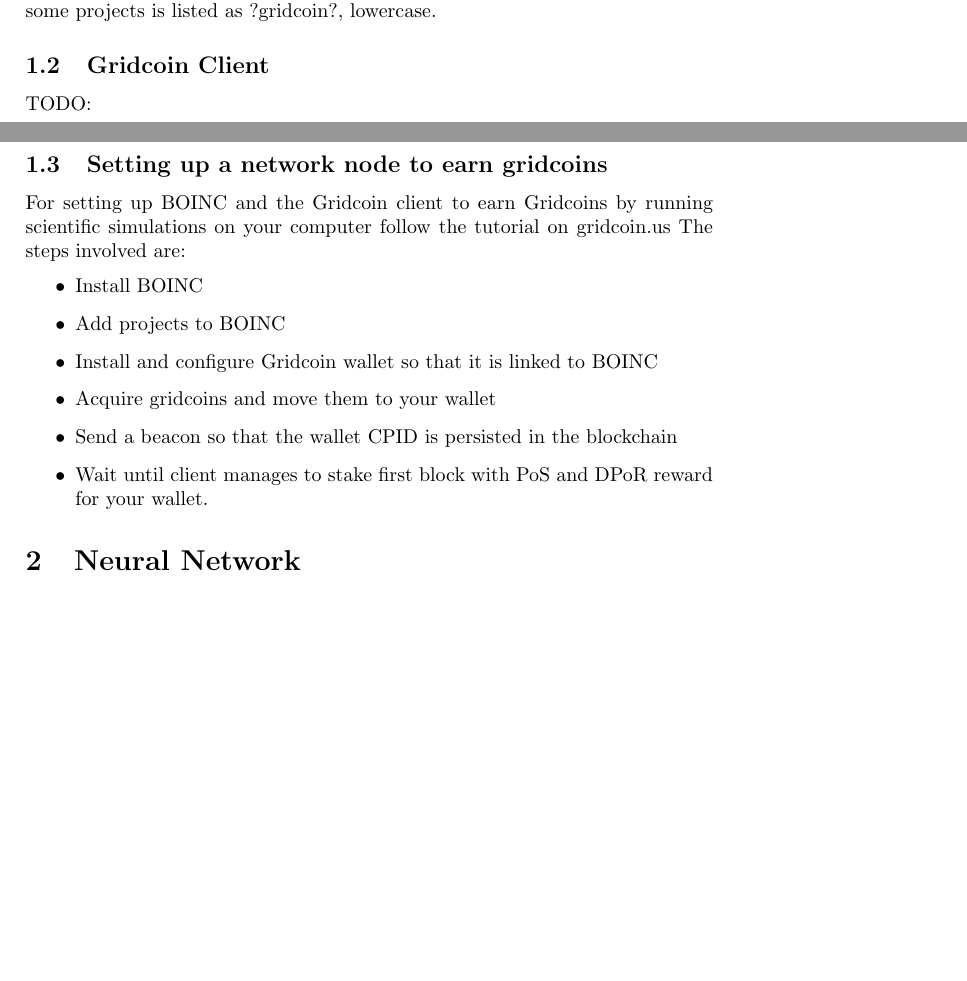
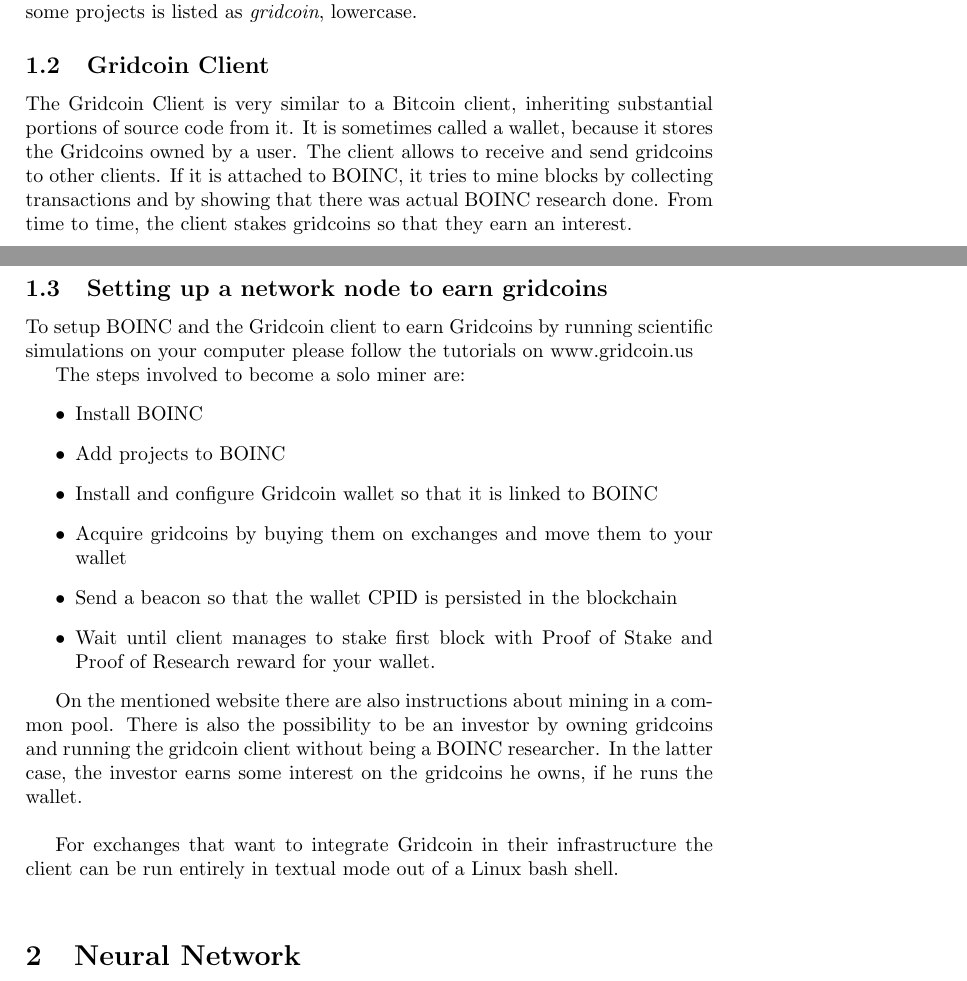
Before and after one commit to gridcoin-community/Whitepaper, a LaTeX paper (gridcoin-research-whitepaper.tex, which reads introduction.tex): two parts of pages 4 and 6 of 25 before the commit and two parts of pages 5 and 6 of 25 after it, joined at a grey line, cut so that both start at the same text, the shorter picture padded with empty space. Compiled offline with pdfLaTeX.

Commit message:
added gridcoin client section and started the big revision of the incredible mess

```diff
--- a/introduction.tex
+++ b/introduction.tex
@@ -27,7 +36,7 @@
 
 A CPID (Cross Project Identifier) is a number that links together the participation of a single user in all the different projects with a single common identifier, with a CPID one can see the research done by one user over all different projects this user participates in.\\
 
-There are also teams in BOINC, users can join teams and the work done by each member of the team is added to get the work done by the team. It is necessary for a Gridcoin-researcher to be a part of team ?Gridcoin?, which on some projects is listed as ?gridcoin?, lowercase.
+There are also teams in BOINC, users can join teams and the work done by each member of the team is added to get the work done by the team. It is necessary for a Gridcoin-researcher to be a part of team \textit{Gridcoin}, which on some projects is listed as \textit{gridcoin}, lowercase.
 
 \begin{figure}
 \centering
@@ -39,17 +48,22 @@
 
 \subsection{Gridcoin Client}
 
-TODO:
+The Gridcoin Client is very similar to a Bitcoin client, inheriting substantial portions of source code from it. It is sometimes called a wallet, because it stores the Gridcoins owned by a user. The client allows to receive and send gridcoins to other clients. If it is attached to BOINC, it tries to mine blocks by collecting transactions and by showing that there was actual BOINC research done. From time to time, the client stakes gridcoins so that they earn an interest.
 
 \subsection{Setting up a network node to earn gridcoins}
 
-For setting up BOINC and the Gridcoin client to earn Gridcoins by running scientific simulations on your computer follow the tutorial on gridcoin.us
-The steps involved are:
+To setup BOINC and the Gridcoin client to earn Gridcoins by running scientific simulations on your computer please follow the tutorials on www.gridcoin.us
+
+The steps involved to become a solo miner are:
 \begin{itemize}
   \item Install BOINC
   \item Add projects to BOINC
   \item Install and configure Gridcoin wallet so that it is linked to BOINC
-  \item Acquire gridcoins and move them to your wallet
+  \item Acquire gridcoins by buying them on exchanges and move them to your wallet
   \item Send a beacon so that the wallet CPID is persisted in the blockchain
-  \item Wait until client manages to stake first block with PoS and DPoR reward for your wallet.
+  \item Wait until client manages to stake first block with Proof of Stake and Proof of Research reward for your wallet.
 \end{itemize}
+
+On the mentioned website there are also instructions about mining in a common pool. There is also the possibility to be an investor by owning gridcoins and running the gridcoin client without being a BOINC researcher. In the latter case, the investor earns some interest on the gridcoins he owns, if he runs the wallet.\\
+
+For exchanges that want to integrate Gridcoin in their infrastructure the client can be run entirely in textual mode out of a Linux bash shell.\\
```
Also changed, not shown: abstract.tex (+0 -8 lines), gridcoin-research-whitepaper.tex (+2 -0 lines), gridcoin-research-whitepaper.pdf, introduction.tex (17 more changed lines).
